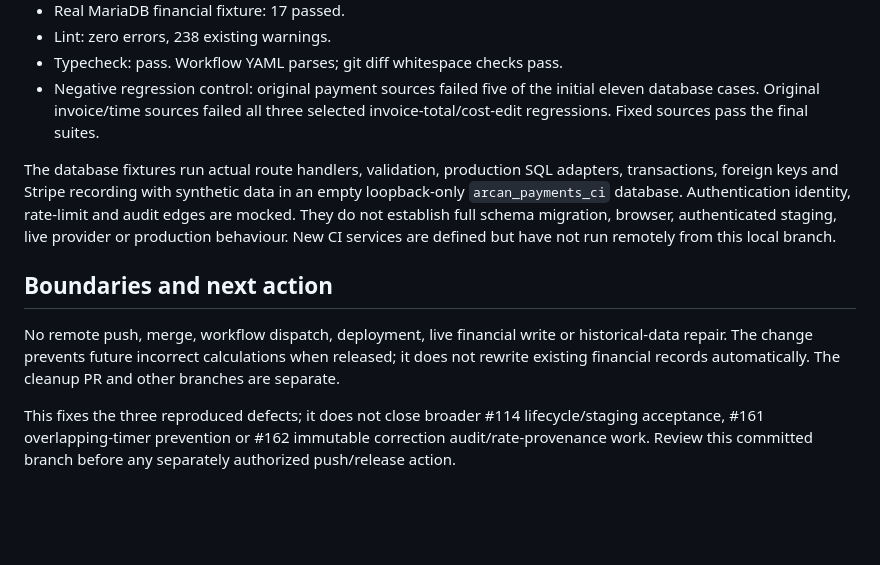
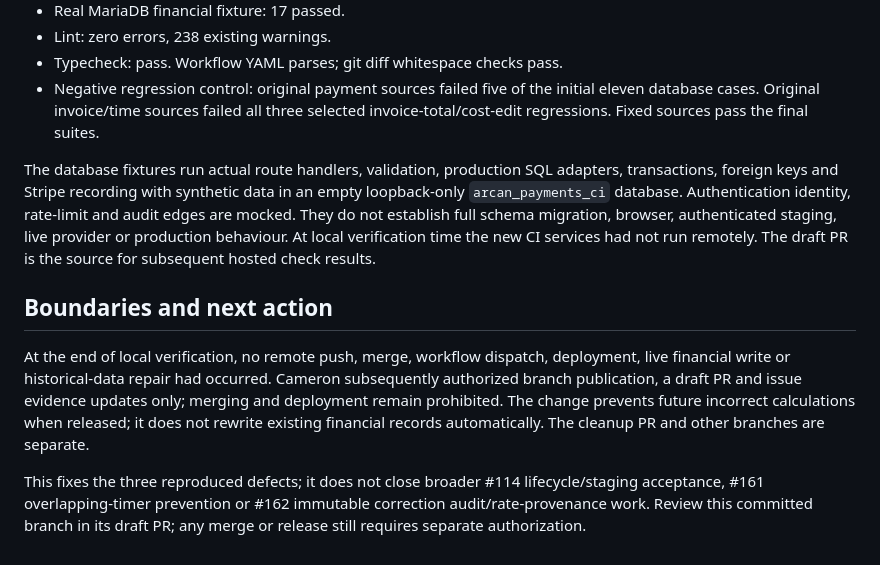
Before and after one commit to camster91/Arcan-Painting, a Markdown page: docs/contractor-os/114-financial-correctness-evidence.md, the part around the change. GitHub-like rendering; blank space fills up the shorter version.

Commit message:
Clarify financial evidence snapshot before draft publication

```diff
--- a/docs/contractor-os/114-financial-correctness-evidence.md
+++ b/docs/contractor-os/114-financial-correctness-evidence.md
@@ -20,10 +20,10 @@ Local runtime: Node 26.5.0, America/Toronto. Real database runtimes: PostgreSQL
 - Typecheck: pass. Workflow YAML parses; git diff whitespace checks pass.
 - Negative regression control: original payment sources failed five of the initial eleven database cases. Original invoice/time sources failed all three selected invoice-total/cost-edit regressions. Fixed sources pass the final suites.
 
-The database fixtures run actual route handlers, validation, production SQL adapters, transactions, foreign keys and Stripe recording with synthetic data in an empty loopback-only `arcan_payments_ci` database. Authentication identity, rate-limit and audit edges are mocked. They do not establish full schema migration, browser, authenticated staging, live provider or production behaviour. New CI services are defined but have not run remotely from this local branch.
+The database fixtures run actual route handlers, validation, production SQL adapters, transactions, foreign keys and Stripe recording with synthetic data in an empty loopback-only `arcan_payments_ci` database. Authentication identity, rate-limit and audit edges are mocked. They do not establish full schema migration, browser, authenticated staging, live provider or production behaviour. At local verification time the new CI services had not run remotely. The draft PR is the source for subsequent hosted check results.
 
 ## Boundaries and next action
 
-No remote push, merge, workflow dispatch, deployment, live financial write or historical-data repair. The change prevents future incorrect calculations when released; it does not rewrite existing financial records automatically. The cleanup PR and other branches are separate.
+At the end of local verification, no remote push, merge, workflow dispatch, deployment, live financial write or historical-data repair had occurred. Cameron subsequently authorized branch publication, a draft PR and issue evidence updates only; merging and deployment remain prohibited. The change prevents future incorrect calculations when released; it does not rewrite existing financial records automatically. The cleanup PR and other branches are separate.
 
-This fixes the three reproduced defects; it does not close broader #114 lifecycle/staging acceptance, #161 overlapping-timer prevention or #162 immutable correction audit/rate-provenance work. Review this committed branch before any separately authorized push/release action.
+This fixes the three reproduced defects; it does not close broader #114 lifecycle/staging acceptance, #161 overlapping-timer prevention or #162 immutable correction audit/rate-provenance work. Review this committed branch in its draft PR; any merge or release still requires separate authorization.
```
